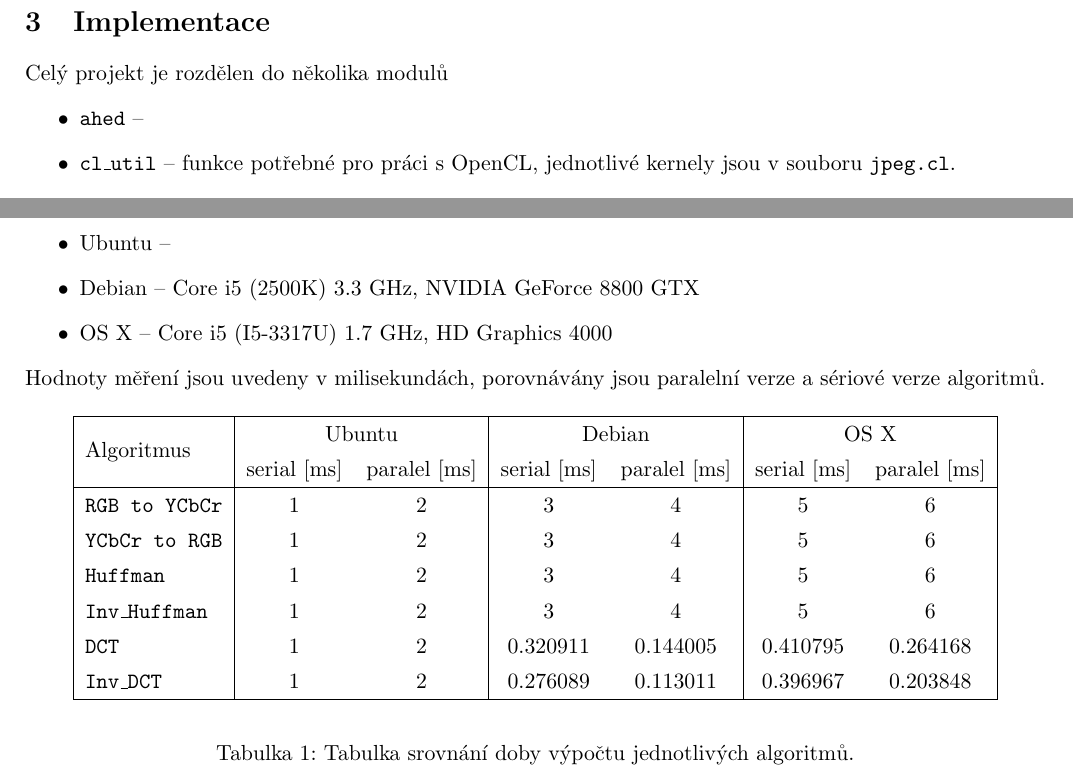
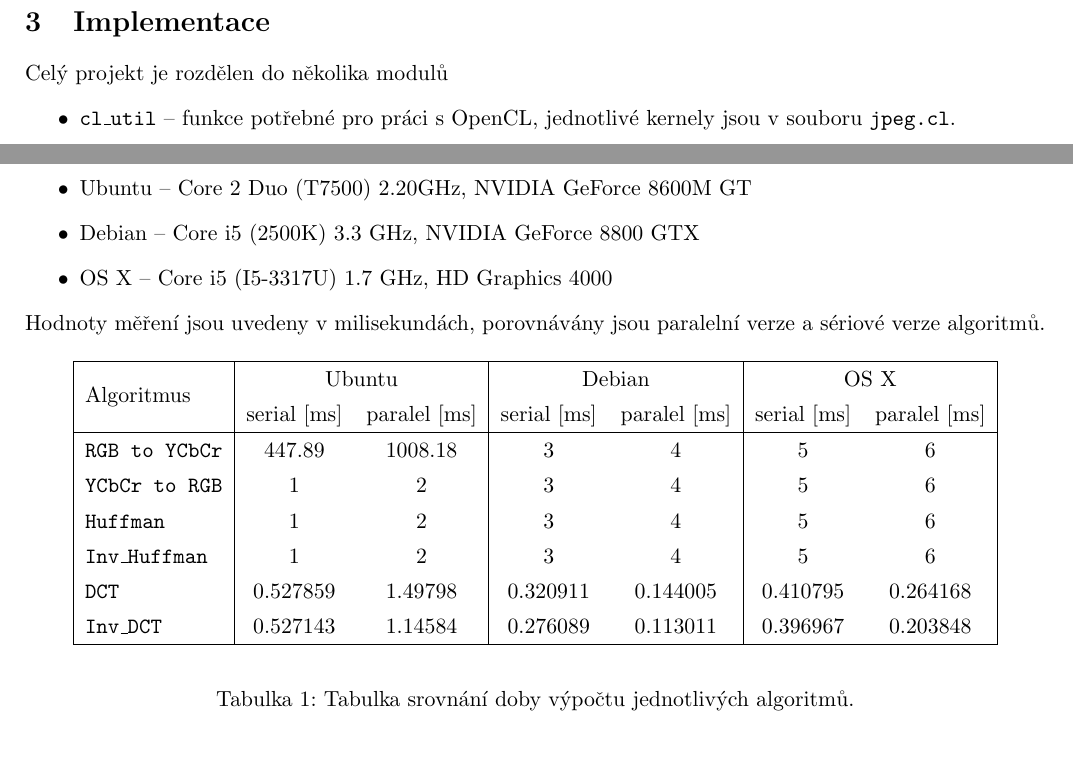
Before and after one commit to wozniakjan/jpeg-opencl, a LaTeX document (proj/doc/dokumentace.tex): two parts of pages 2 and 3 of 4, joined at a grey line, cut so that both start at the same text, the shorter picture padded with empty space. Compiled offline with pdfLaTeX.

Commit message:
dosazene rychlosti v ubuntu

```diff
--- a/proj/doc/dokumentace.tex
+++ b/proj/doc/dokumentace.tex
@@ -69,7 +69,6 @@ Pro kvantizaci je definováno několik vhodných tabulek\cite{t81}.
 \section{Implementace}
 Celý projekt je rozdělen do několika modulů
 \begin{itemize}
-\item \texttt{ahed} --
 \item \texttt{cl\_util} -- funkce potřebné pro práci s OpenCL, jednotlivé kernely jsou v souboru \texttt{jpeg.cl}.
 \item \texttt{color\_transform} --
 \item \texttt{dpcm\_rle} --
@@ -90,7 +89,7 @@ a třetím argumentem je kvantizační tabulka, neboť v rámci optimalizace jsm
 \section{Závěr}
 Výsledkem naší práce je srovnání rychlosti implementací na těchto strojích.
 \begin{itemize}
-\item Ubuntu --
+\item Ubuntu -- Core 2 Duo (T7500) 2.20GHz, NVIDIA GeForce 8600M GT
 \item Debian -- Core i5 (2500K) 3.3 GHz, NVIDIA GeForce 8800 GTX
 \item OS X -- Core i5 (I5-3317U) 1.7 GHz, HD Graphics 4000
 \end{itemize}
@@ -102,12 +101,12 @@ Hodnoty měření jsou uvedeny v milisekundách, porovnávány jsou paralelní v
 \begin{tabular}{|l|cc|cc|cc|}\hline%
 \multirow{2}{*}{Algoritmus}&\multicolumn{2}{|c|}{Ubuntu}&\multicolumn{2}{|c|}{Debian}&\multicolumn{2}{|c|}{OS X}\\
           &serial [ms]&paralel [ms]&serial [ms]&paralel [ms]&serial [ms]&paralel [ms]\\\hline%
-\texttt{RGB to YCbCr}&1&2&3&4&5&6\\
+\texttt{RGB to YCbCr}&447.89&1008.18&3&4&5&6\\
 \texttt{YCbCr to RGB}&1&2&3&4&5&6\\
 \texttt{Huffman}     &1&2&3&4&5&6\\
 \texttt{Inv\_Huffman} &1&2&3&4&5&6\\
-\texttt{DCT}         &1&2&0.320911&0.144005&0.410795&0.264168\\
-\texttt{Inv\_DCT}    &1&2&0.276089&0.113011&0.396967&0.203848\\
+\texttt{DCT}         &0.527859&1.49798&0.320911&0.144005&0.410795&0.264168\\
+\texttt{Inv\_DCT}    &0.527143&1.14584&0.276089&0.113011&0.396967&0.203848\\
 \hline
 \end{tabular}
 \renewcommand{\arraystretch}{1} %zvetseni mezer mezi radky v tabulce
```
